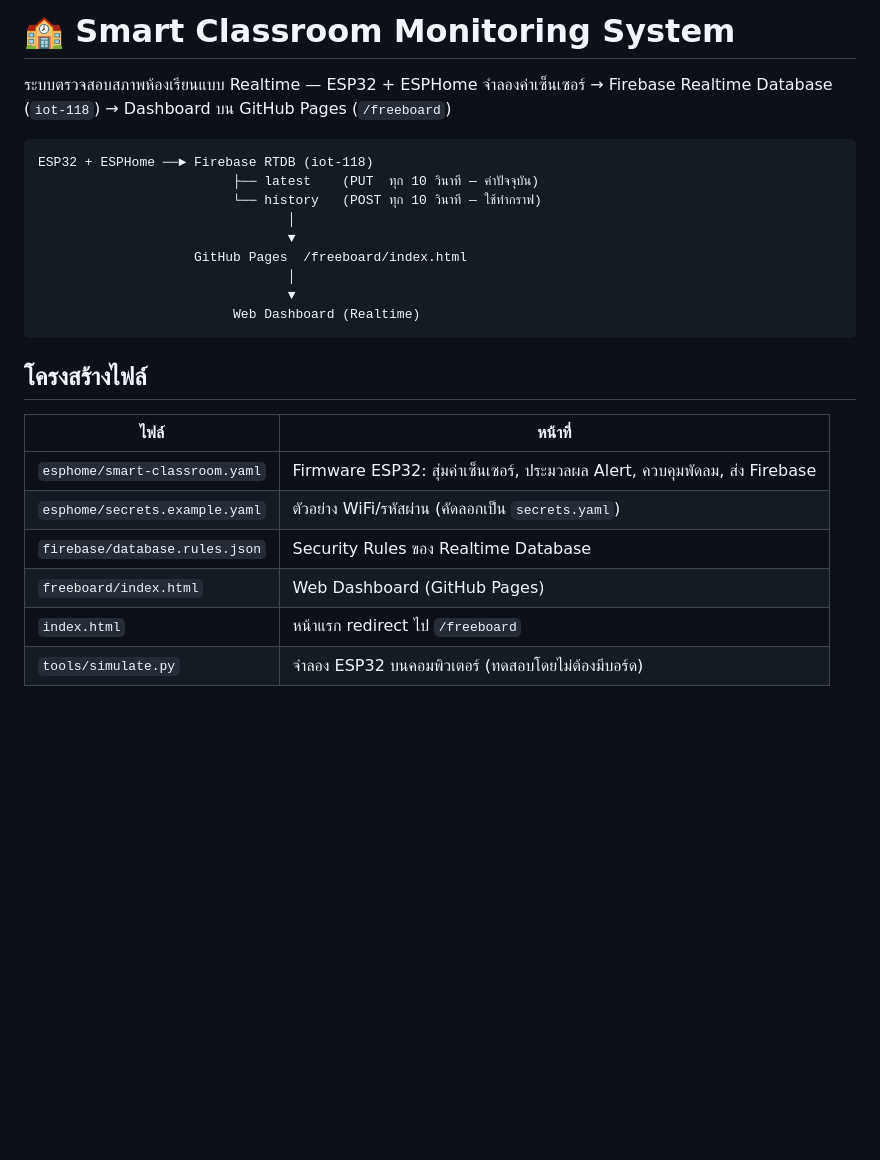
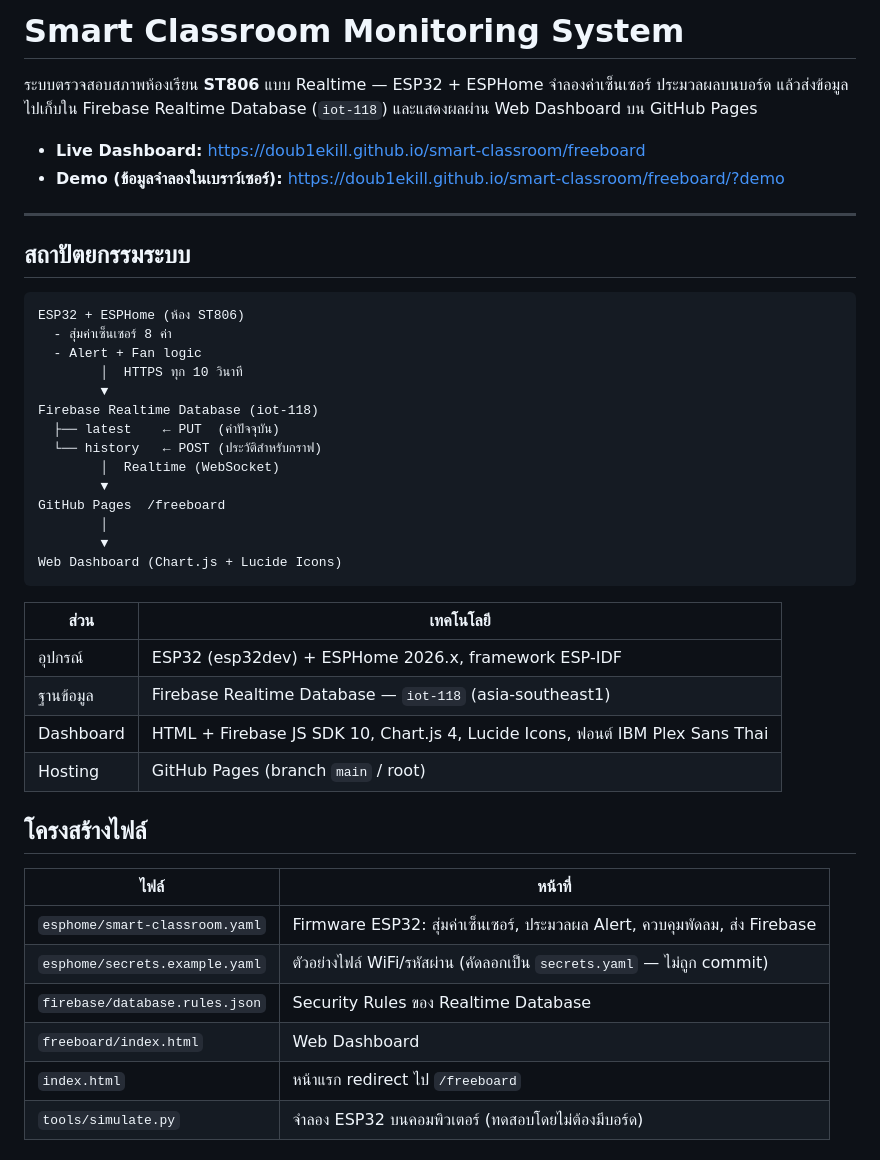
Before and after one commit to Doub1eKill/smart-classroom, a Markdown page: README.md, the part around one of its changes. Drawn GitHub-style; blank space fills up the shorter version.

````diff
--- a/README.md
+++ b/README.md
@@ -1,27 +1,46 @@
-# 🏫 Smart Classroom Monitoring System
+# Smart Classroom Monitoring System
 
-ระบบตรวจสอบสภาพห้องเรียนแบบ Realtime — ESP32 + ESPHome จำลองค่าเซ็นเซอร์ → Firebase Realtime Database (`iot-118`) → Dashboard บน GitHub Pages (`/freeboard`)
+ระบบตรวจสอบสภาพห้องเรียน **ST806** แบบ Realtime — ESP32 + ESPHome จำลองค่าเซ็นเซอร์ ประมวลผลบนบอร์ด แล้วส่งข้อมูลไปเก็บใน Firebase Realtime Database (`iot-118`) และแสดงผลผ่าน Web Dashboard บน GitHub Pages
+
+- **Live Dashboard:** https://doub1ekill.github.io/smart-classroom/freeboard
+- **Demo (ข้อมูลจำลองในเบราว์เซอร์):** https://doub1ekill.github.io/smart-classroom/freeboard/?demo
+
+---
+
+## สถาปัตยกรรมระบบ
 
 ```
-ESP32 + ESPHome ──► Firebase RTDB (iot-118)
-                         ├── latest    (PUT  ทุก 10 วินาที — ค่าปัจจุบัน)
-                         └── history   (POST ทุก 10 วินาที — ใช้ทำกราฟ)
-                                │
-                                ▼
-                    GitHub Pages  /freeboard/index.html
-                                │
-                                ▼
-                         Web Dashboard (Realtime)
+ESP32 + ESPHome (ห้อง ST806)
+  - สุ่มค่าเซ็นเซอร์ 8 ค่า
+  - Alert + Fan logic
+        │  HTTPS ทุก 10 วินาที
+        ▼
+Firebase Realtime Database (iot-118)
+  ├── latest    ← PUT  (ค่าปัจจุบัน)
+  └── history   ← POST (ประวัติสำหรับกราฟ)
+        │  Realtime (WebSocket)
+        ▼
+GitHub Pages  /freeboard
+        │
+        ▼
+Web Dashboard (Chart.js + Lucide Icons)
 ```
+
+| ส่วน | เทคโนโลยี |
+|---|---|
+| อุปกรณ์ | ESP32 (esp32dev) + ESPHome 2026.x, framework ESP-IDF |
+| ฐานข้อมูล | Firebase Realtime Database — `iot-118` (asia-southeast1) |
+| Dashboard | HTML + Firebase JS SDK 10, Chart.js 4, Lucide Icons, ฟอนต์ IBM Plex Sans Thai |
+| Hosting | GitHub Pages (branch `main` / root) |
 
 ## โครงสร้างไฟล์
 
 | ไฟล์ | หน้าที่ |
 |---|---|
 | `esphome/smart-classroom.yaml` | Firmware ESP32: สุ่มค่าเซ็นเซอร์, ประมวลผล Alert, ควบคุมพัดลม, ส่ง Firebase |
-| `esphome/secrets.example.yaml` | ตัวอย่าง WiFi/รหัสผ่าน (คัดลอกเป็น `secrets.yaml`) |
+| `esphome/secrets.example.yaml` | ตัวอย่างไฟล์ WiFi/รหัสผ่าน (คัดลอกเป็น `secrets.yaml` — ไม่ถูก commit) |
 | `firebase/database.rules.json` | Security Rules ของ Realtime Database |
-| `freeboard/index.html` | Web Dashboard (GitHub Pages) |
+| `freeboard/index.html` | Web Dashboard |
 | `index.html` | หน้าแรก redirect ไป `/freeboard` |
 | `tools/simulate.py` | จำลอง ESP32 บนคอมพิวเตอร์ (ทดสอบโดยไม่ต้องมีบอร์ด) |
 
````
Also changed, not shown: other parts of README.md (+72 -31 lines).
